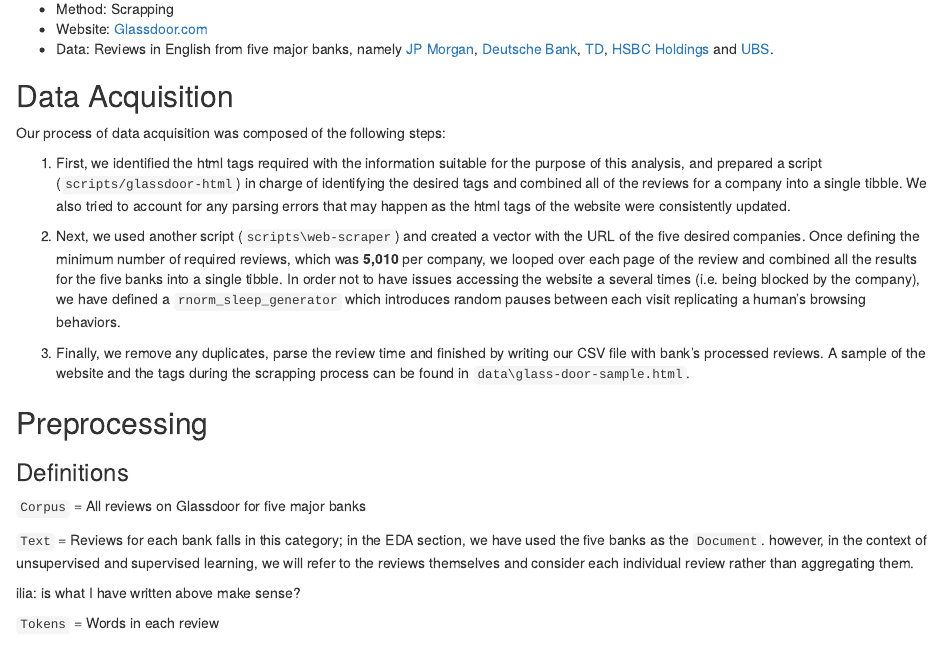
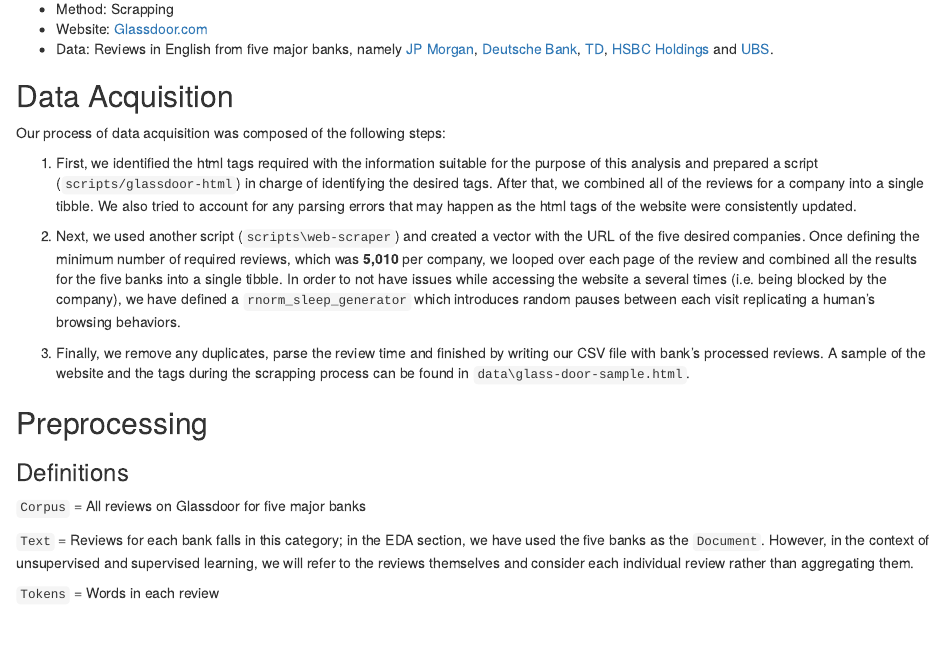
Before and after one commit to Unco3892/glassdoor-reviews, an R Markdown document (report/data.Rmd): the page in a window 1100 px wide, from 70 px down. Rendered offline with R 4.5, knitr and Pandoc, with nearby package versions; some code elsewhere in the file could not run offline.

Commit message:
data_report

```diff
--- a/report/data.Rmd
+++ b/report/data.Rmd
@@ -14,9 +14,9 @@
 ## Data Acquisition
 Our process of data acquisition was composed of the following steps:
 
-1. First, we identified the html tags required with the information suitable for the purpose of this analysis, and prepared a script (`scripts/glassdoor-html`) in charge of identifying the desired tags and combined all of the reviews for a company into a single tibble. We also tried to account for any parsing errors that may happen as the html tags of the website were consistently updated.
+1. First, we identified the html tags required with the information suitable for the purpose of this analysis and prepared a script (`scripts/glassdoor-html`) in charge of identifying the desired tags. After that, we combined all of the reviews for a company into a single tibble. We also tried to account for any parsing errors that may happen as the html tags of the website were consistently updated.
 
-2. Next, we used another script (`scripts\web-scraper`) and created a vector with the URL of the five desired companies. Once defining the minimum number of required reviews, which was **5,010** per company, we looped over each page of the review and combined all the results for the five banks into a single tibble. In order not to have issues accessing the website a several times (i.e. being blocked by the company), we have defined a `rnorm_sleep_generator` which introduces random pauses between each visit replicating a human's browsing behaviors.
+2. Next, we used another script (`scripts\web-scraper`) and created a vector with the URL of the five desired companies. Once defining the minimum number of required reviews, which was **5,010** per company, we looped over each page of the review and combined all the results for the five banks into a single tibble. In order to not have issues while accessing the website a several times (i.e. being blocked by the company), we have defined a `rnorm_sleep_generator` which introduces random pauses between each visit replicating a human's browsing behaviors.
 
 3. Finally, we remove any duplicates, parse the review time and finished by writing our CSV file with bank's processed reviews. A sample of the website and the tags during the scrapping process can be found in `data\glass-door-sample.html`.
 
@@ -26,9 +26,7 @@
 
 `Corpus` = All reviews on Glassdoor for five major banks
 
-`Text` = Reviews for each bank falls in this category; in the EDA section, we have used the five banks as the `Document`. however, in the context of unsupervised and supervised learning, we will refer to the reviews themselves and consider each individual review rather than aggregating them.
-
-ilia: is what I have written above make sense?
+`Text` = Reviews for each bank falls in this category; in the EDA section, we have used the five banks as the `Document`. However, in the context of unsupervised and supervised learning, we will refer to the reviews themselves and consider each individual review rather than aggregating them.
 
 `Tokens` = Words in each review
 
```
Also changed, not shown: report/data.Rmd (2 more changed lines).
